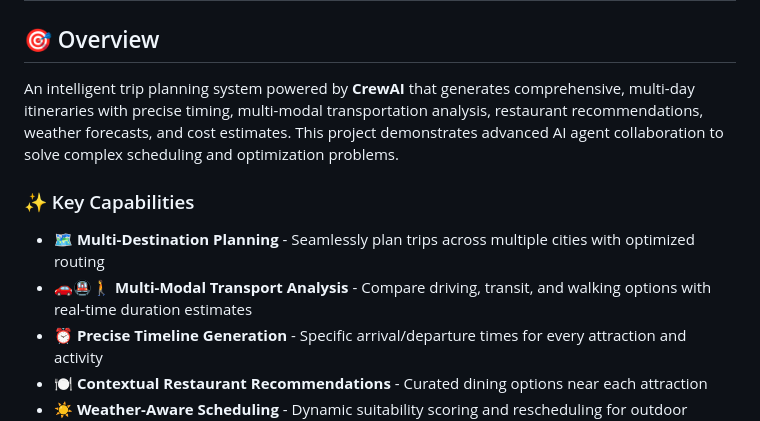
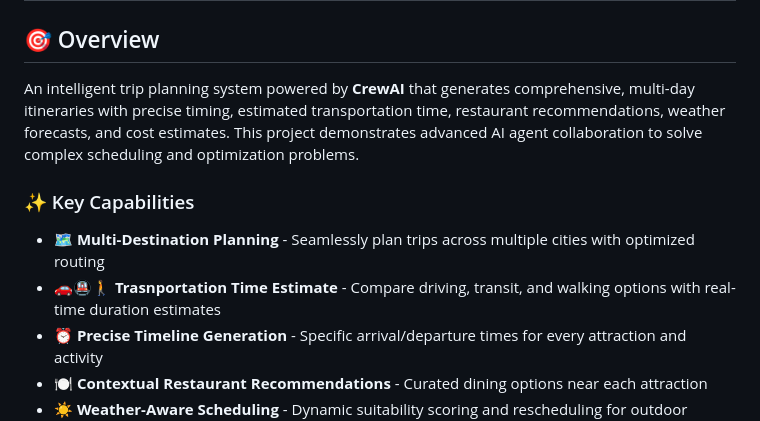
Before and after one commit to Xuwanshun/TripPlanner, a Markdown page: README.md, the part around the change. GitHub-like rendering.

```diff
--- a/README.md
+++ b/README.md
@@ -1,11 +1,11 @@
 # 🌍 AI Trip Planner - Multi-Agent Travel Orchestration
 
 ## 🎯 Overview
-An intelligent trip planning system powered by **CrewAI** that generates comprehensive, multi-day itineraries with precise timing, multi-modal transportation analysis, restaurant recommendations, weather forecasts, and cost estimates. This project demonstrates advanced AI agent collaboration to solve complex scheduling and optimization problems.
+An intelligent trip planning system powered by **CrewAI** that generates comprehensive, multi-day itineraries with precise timing, estimated transportation time, restaurant recommendations, weather forecasts, and cost estimates. This project demonstrates advanced AI agent collaboration to solve complex scheduling and optimization problems.
 
 ### ✨ Key Capabilities
 - 🗺️ **Multi-Destination Planning** - Seamlessly plan trips across multiple cities with optimized routing
-- 🚗🚇🚶 **Multi-Modal Transport Analysis** - Compare driving, transit, and walking options with real-time duration estimates
+- 🚗🚇🚶 **Trasnportation Time Estimate** - Compare driving, transit, and walking options with real-time duration estimates
 - ⏰ **Precise Timeline Generation** - Specific arrival/departure times for every attraction and activity
 - 🍽️ **Contextual Restaurant Recommendations** - Curated dining options near each attraction
 - ☀️ **Weather-Aware Scheduling** - Dynamic suitability scoring and rescheduling for outdoor activities
```
